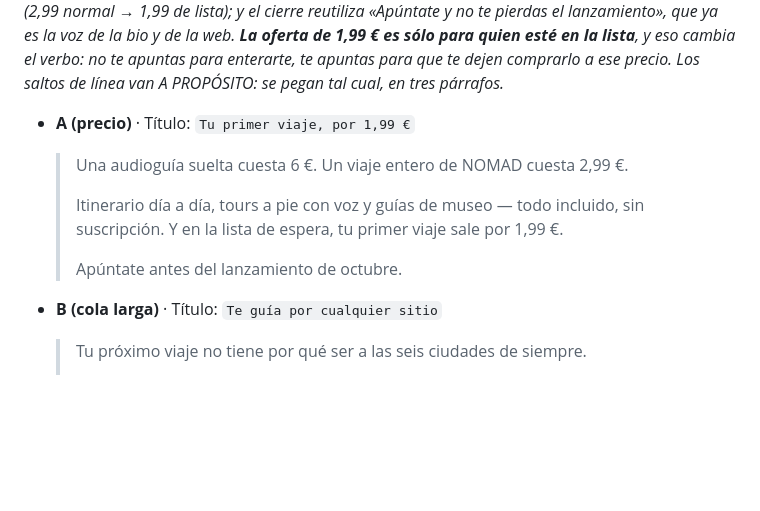
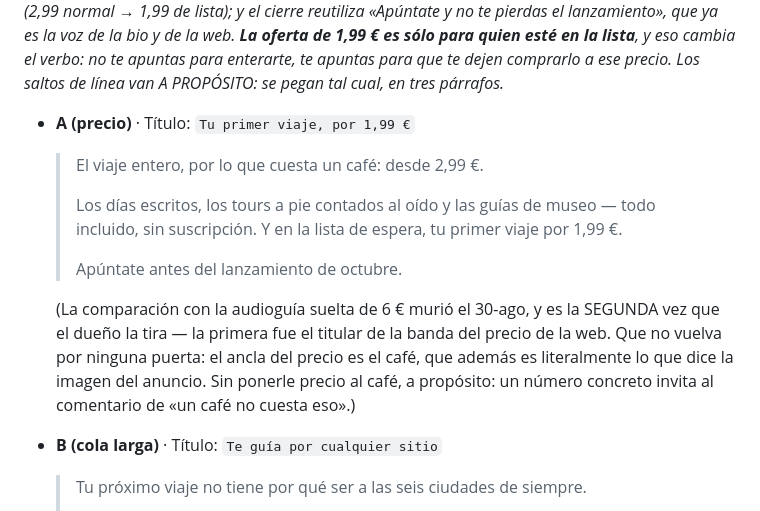
Before and after one commit to marcgodinezmartinez-gif/nomad-marketing, a Markdown page: docs/LANZAMIENTO-PUBLICIDAD.md, the part around the change. GitHub-like rendering; blank space fills up the shorter version.

```diff
--- a/docs/LANZAMIENTO-PUBLICIDAD.md
+++ b/docs/LANZAMIENTO-PUBLICIDAD.md
@@ -166,12 +166,18 @@ enterarte, te apuntas para que te dejen comprarlo a ese precio. Los saltos de l
 A PROPÓSITO: se pegan tal cual, en tres párrafos.*
 
 - **A (precio)** · Título: `Tu primer viaje, por 1,99 €`
-  > Una audioguía suelta cuesta 6 €. Un viaje entero de NOMAD cuesta 2,99 €.
+  > El viaje entero, por lo que cuesta un café: desde 2,99 €.
   >
-  > Itinerario día a día, tours a pie con voz y guías de museo — todo incluido, sin
-  > suscripción. Y en la lista de espera, tu primer viaje sale por 1,99 €.
+  > Los días escritos, los tours a pie contados al oído y las guías de museo — todo
+  > incluido, sin suscripción. Y en la lista de espera, tu primer viaje por 1,99 €.
   >
   > Apúntate antes del lanzamiento de octubre.
+
+  (La comparación con la audioguía suelta de 6 € murió el 30-ago, y es la SEGUNDA vez
+  que el dueño la tira — la primera fue el titular de la banda del precio de la web.
+  Que no vuelva por ninguna puerta: el ancla del precio es el café, que además es
+  literalmente lo que dice la imagen del anuncio. Sin ponerle precio al café, a
+  propósito: un número concreto invita al comentario de «un café no cuesta eso».)
 - **B (cola larga)** · Título: `Te guía por cualquier sitio`
   > Tu próximo viaje no tiene por qué ser a las seis ciudades de siempre.
   >
```
Also changed, not shown: docs/PLAN-INSTAGRAM.md (+9 -3 lines).
